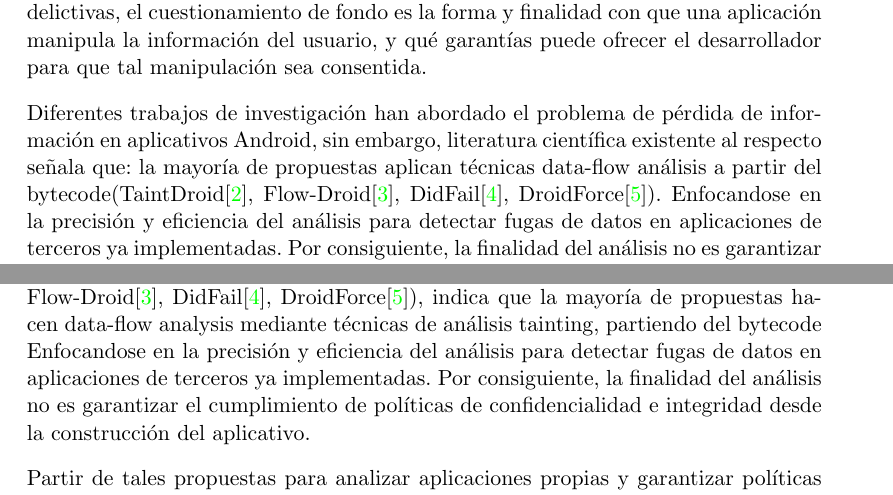
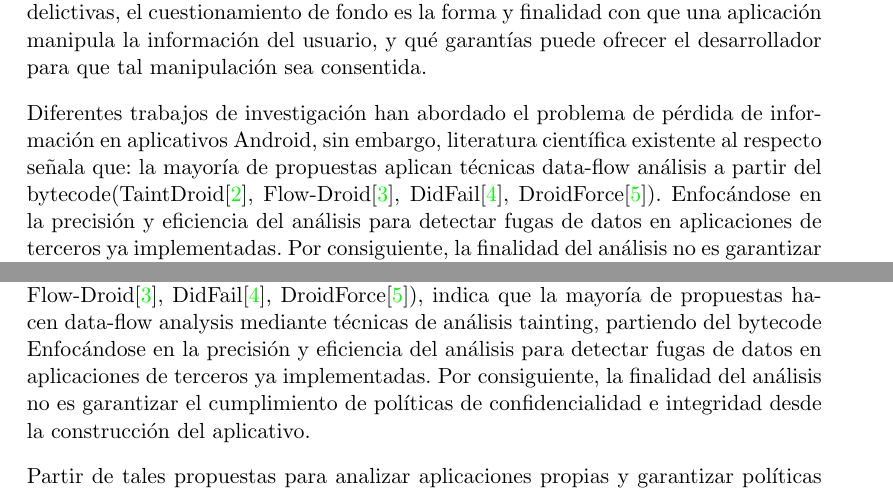
Before and after one commit to h4d4/pokami, a LaTeX thesis (src/document.tex, which reads src/resumen.tex): two parts of pages 6 and 13 of 66, joined at a grey line, cut so that both start at the same text. Compiled offline with pdfLaTeX.

Commit message:
aspell checking

```diff
--- a/src/resumen.tex
+++ b/src/resumen.tex
@@ -32,7 +32,7 @@ al respecto señala que: la mayoría de propuestas aplican técnicas data-flow
 análisis a partir del bytecode(TaintDroid\cite{TaintDroid},
 Flow-Droid\cite{FlowDroid-Thesis}, DidFail\cite{DidFail},
 DroidForce\cite{DroidForce}).
-Enfocandose en la precisión y eficiencia del
+Enfocándose en la precisión y eficiencia del
 análisis para detectar fugas de datos en aplicaciones de terceros ya
 implementadas. Por consiguiente, la finalidad del análisis no es garantizar el
 cumplimiento de políticas de confidencialidad e integridad desde la construcción
```
Also changed, not shown: src/problema.tex (+1 -1 lines), out/document.pdf.
